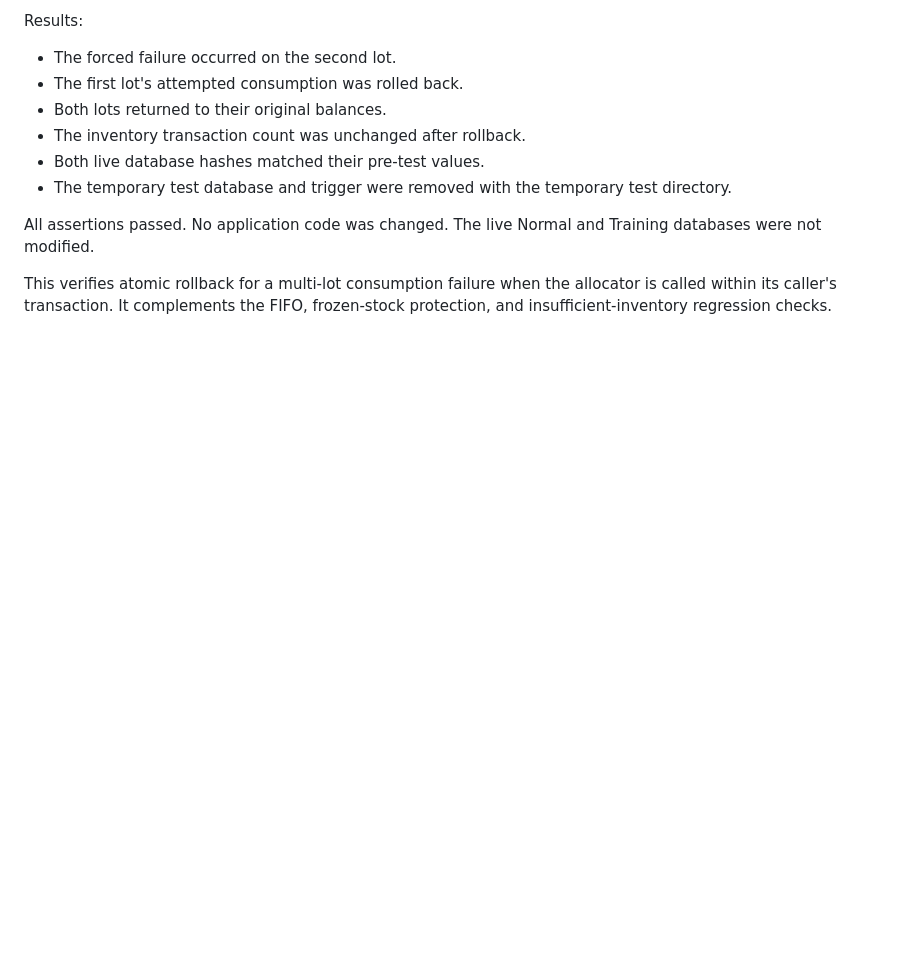
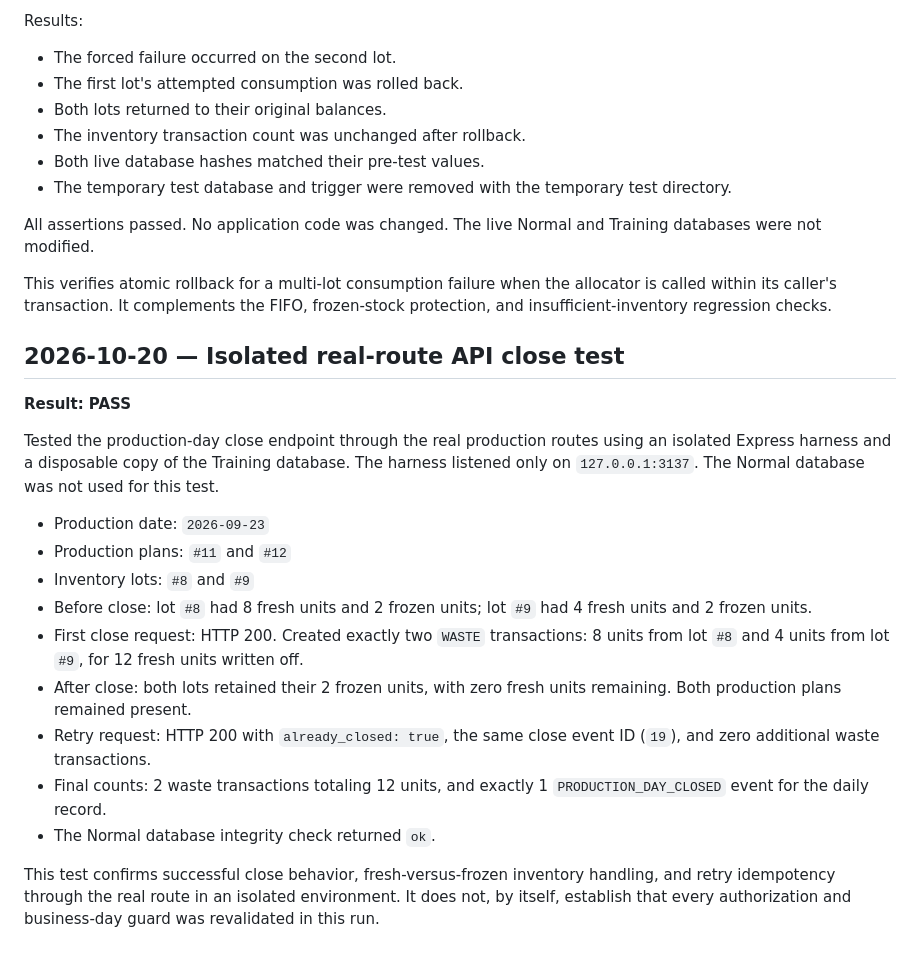
Before and after one commit to ImagenMan/bakery_system, a Markdown page: docs/testing/production-day-close-manual-validation.md, the part around the change. Drawn GitHub-style; blank space fills up the shorter version.

Commit message:
Document production day close API validation

```diff
--- a/docs/testing/production-day-close-manual-validation.md
+++ b/docs/testing/production-day-close-manual-validation.md
@@ -212,3 +212,21 @@ Training databases were not modified.
 This verifies atomic rollback for a multi-lot consumption failure when the
 allocator is called within its caller's transaction. It complements the
 FIFO, frozen-stock protection, and insufficient-inventory regression checks.
+
+## 2026-10-20 — Isolated real-route API close test
+
+**Result: PASS**
+
+Tested the production-day close endpoint through the real production routes using an isolated Express harness and a disposable copy of the Training database. The harness listened only on `127.0.0.1:3137`. The Normal database was not used for this test.
+
+- Production date: `2026-09-23`
+- Production plans: `#11` and `#12`
+- Inventory lots: `#8` and `#9`
+- Before close: lot `#8` had 8 fresh units and 2 frozen units; lot `#9` had 4 fresh units and 2 frozen units.
+- First close request: HTTP 200. Created exactly two `WASTE` transactions: 8 units from lot `#8` and 4 units from lot `#9`, for 12 fresh units written off.
+- After close: both lots retained their 2 frozen units, with zero fresh units remaining. Both production plans remained present.
+- Retry request: HTTP 200 with `already_closed: true`, the same close event ID (`19`), and zero additional waste transactions.
+- Final counts: 2 waste transactions totaling 12 units, and exactly 1 `PRODUCTION_DAY_CLOSED` event for the daily record.
+- The Normal database integrity check returned `ok`.
+
+This test confirms successful close behavior, fresh-versus-frozen inventory handling, and retry idempotency through the real route in an isolated environment. It does not, by itself, establish that every authorization and business-day guard was revalidated in this run.
```
